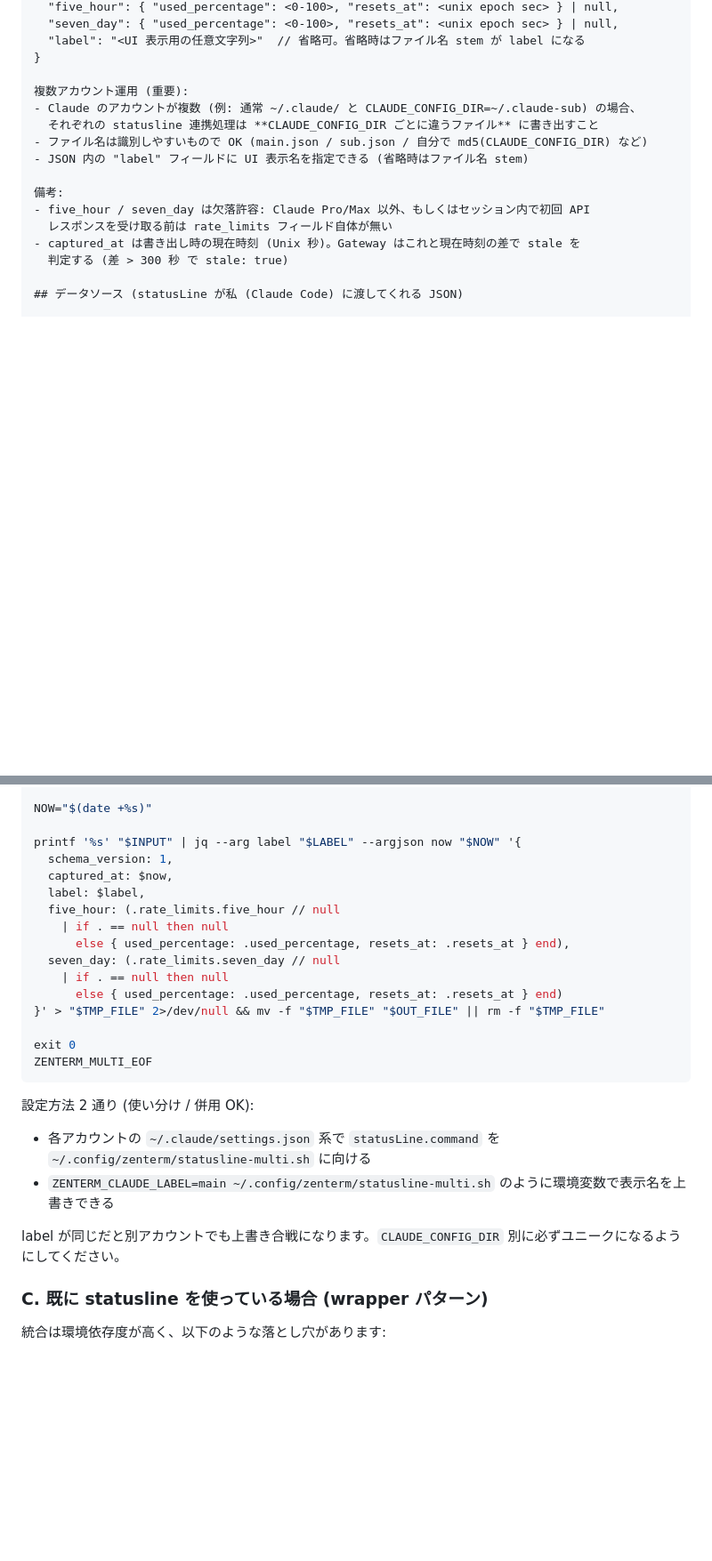
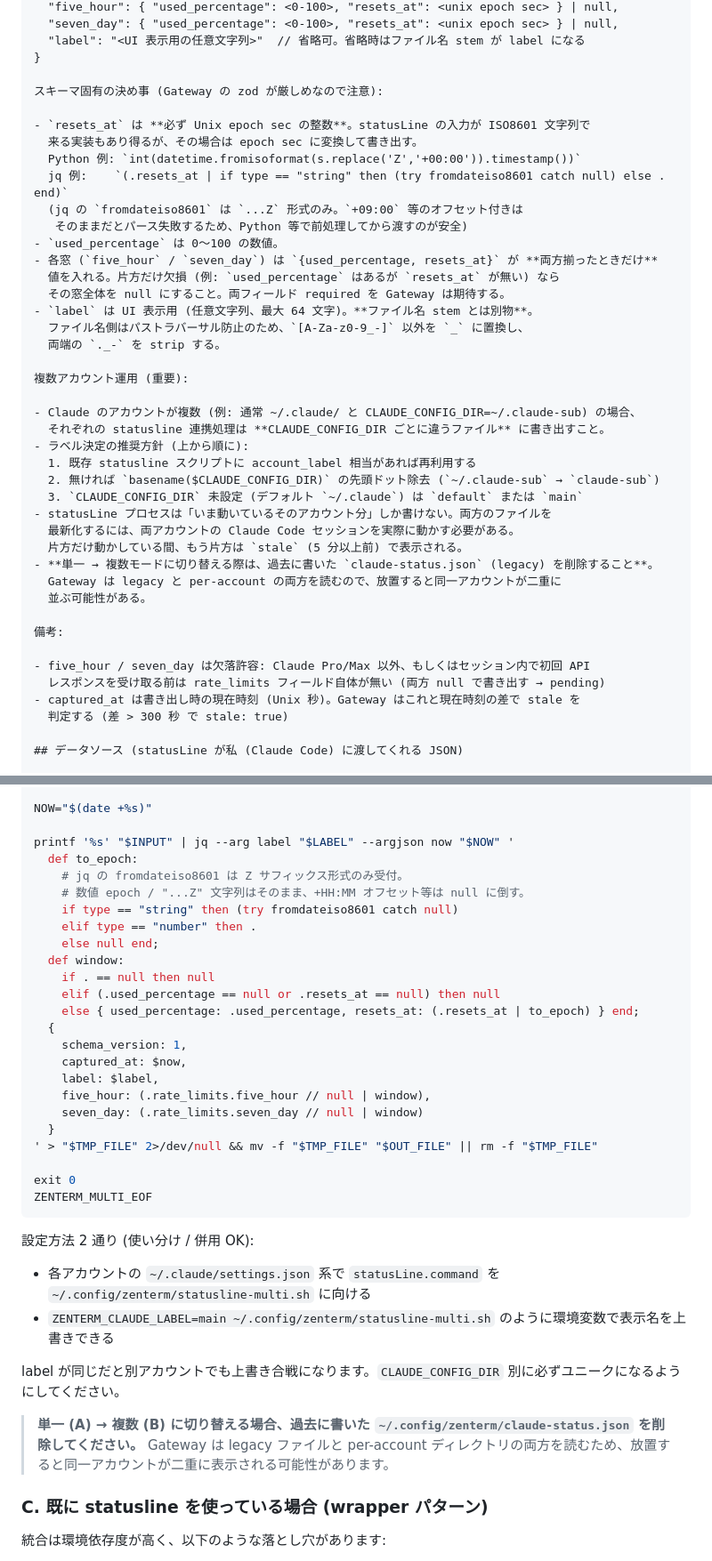
Before and after one commit to phni3j9a/zenterm, a Markdown page: docs/claude-statusline.md, 2 parts joined by grey strips. Shown at 89% size. Drawn GitHub-style; blank space fills up the shorter version.

```diff
--- a/docs/claude-statusline.md
+++ b/docs/claude-statusline.md
@@ -78,15 +95,41 @@ ZenTerm Gateway (この PC で稼働) に Claude Code の rate_limits を渡す
   "label": "<UI 表示用の任意文字列>"  // 省略可。省略時はファイル名 stem が label になる
 }
 
+スキーマ固有の決め事 (Gateway の zod が厳しめなので注意):
+
+- `resets_at` は **必ず Unix epoch sec の整数**。statusLine の入力が ISO8601 文字列で
+  来る実装もあり得るが、その場合は epoch sec に変換して書き出す。
+  Python 例: `int(datetime.fromisoformat(s.replace('Z','+00:00')).timestamp())`
+  jq 例:    `(.resets_at | if type == "string" then (try fromdateiso8601 catch null) else . end)`
+  (jq の `fromdateiso8601` は `...Z` 形式のみ。`+09:00` 等のオフセット付きは
+   そのままだとパース失敗するため、Python 等で前処理してから渡すのが安全)
+- `used_percentage` は 0〜100 の数値。
+- 各窓 (`five_hour` / `seven_day`) は `{used_percentage, resets_at}` が **両方揃ったときだけ**
+  値を入れる。片方だけ欠損 (例: `used_percentage` はあるが `resets_at` が無い) なら
+  その窓全体を null にすること。両フィールド required を Gateway は期待する。
+- `label` は UI 表示用 (任意文字列、最大 64 文字)。**ファイル名 stem とは別物**。
+  ファイル名側はパストラバーサル防止のため、`[A-Za-z0-9_-]` 以外を `_` に置換し、
+  両端の `._-` を strip する。
+
 複数アカウント運用 (重要):
+
 - Claude のアカウントが複数 (例: 通常 ~/.claude/ と CLAUDE_CONFIG_DIR=~/.claude-sub) の場合、
-  それぞれの statusline 連携処理は **CLAUDE_CONFIG_DIR ごとに違うファイル** に書き出すこと
-- ファイル名は識別しやすいもので OK (main.json / sub.json / 自分で md5(CLAUDE_CONFIG_DIR) など)
-- JSON 内の "label" フィールドに UI 表示名を指定できる (省略時はファイル名 stem)
+  それぞれの statusline 連携処理は **CLAUDE_CONFIG_DIR ごとに違うファイル** に書き出すこと。
+- ラベル決定の推奨方針 (上から順に):
+  1. 既存 statusline スクリプトに account_label 相当があれば再利用する
+  2. 無ければ `basename($CLAUDE_CONFIG_DIR)` の先頭ドット除去 (`~/.claude-sub` → `claude-sub`)
+  3. `CLAUDE_CONFIG_DIR` 未設定 (デフォルト `~/.claude`) は `default` または `main`
+- statusLine プロセスは「いま動いているそのアカウント分」しか書けない。両方のファイルを
+  最新化するには、両アカウントの Claude Code セッションを実際に動かす必要がある。
+  片方だけ動かしている間、もう片方は `stale` (5 分以上前) で表示される。
+- **単一 → 複数モードに切り替える際は、過去に書いた `claude-status.json` (legacy) を削除すること**。
+  Gateway は legacy と per-account の両方を読むので、放置すると同一アカウントが二重に
+  並ぶ可能性がある。
 
 備考:
+
 - five_hour / seven_day は欠落許容: Claude Pro/Max 以外、もしくはセッション内で初回 API
-  レスポンスを受け取る前は rate_limits フィールド自体が無い
+  レスポンスを受け取る前は rate_limits フィールド自体が無い (両方 null で書き出す → pending)
 - captured_at は書き出し時の現在時刻 (Unix 秒)。Gateway はこれと現在時刻の差で stale を
   判定する (差 > 300 秒 で stale: true)
 
@@ -227,17 +286,25 @@ TMP_FILE="$(mktemp "$OUT_DIR/${LABEL}.XXXXXX.json")"
 
 NOW="$(date +%s)"
 
-printf '%s' "$INPUT" | jq --arg label "$LABEL" --argjson now "$NOW" '{
-  schema_version: 1,
-  captured_at: $now,
-  label: $label,
-  five_hour: (.rate_limits.five_hour // null
-    | if . == null then null
-      else { used_percentage: .used_percentage, resets_at: .resets_at } end),
-  seven_day: (.rate_limits.seven_day // null
-    | if . == null then null
-      else { used_percentage: .used_percentage, resets_at: .resets_at } end)
-}' > "$TMP_FILE" 2>/dev/null && mv -f "$TMP_FILE" "$OUT_FILE" || rm -f "$TMP_FILE"
+printf '%s' "$INPUT" | jq --arg label "$LABEL" --argjson now "$NOW" '
+  def to_epoch:
+    # jq の fromdateiso8601 は Z サフィックス形式のみ受付。
+    # 数値 epoch / "...Z" 文字列はそのまま、+HH:MM オフセット等は null に倒す。
+    if type == "string" then (try fromdateiso8601 catch null)
+    elif type == "number" then .
+    else null end;
+  def window:
+    if . == null then null
+    elif (.used_percentage == null or .resets_at == null) then null
+    else { used_percentage: .used_percentage, resets_at: (.resets_at | to_epoch) } end;
+  {
+    schema_version: 1,
+    captured_at: $now,
+    label: $label,
+    five_hour: (.rate_limits.five_hour // null | window),
+    seven_day: (.rate_limits.seven_day // null | window)
+  }
+' > "$TMP_FILE" 2>/dev/null && mv -f "$TMP_FILE" "$OUT_FILE" || rm -f "$TMP_FILE"
 
 exit 0
 ZENTERM_MULTI_EOF
@@ -248,6 +315,9 @@ ZENTERM_MULTI_EOF
 - `ZENTERM_CLAUDE_LABEL=main ~/.config/zenterm/statusline-multi.sh` のように環境変数で表示名を上書きできる
 
 label が同じだと別アカウントでも上書き合戦になります。`CLAUDE_CONFIG_DIR` 別に必ずユニークになるようにしてください。
+
+> **単一 (A) → 複数 (B) に切り替える場合、過去に書いた `~/.config/zenterm/claude-status.json` を削除してください。**
+> Gateway は legacy ファイルと per-account ディレクトリの両方を読むため、放置すると同一アカウントが二重に表示される可能性があります。
 
 ### C. 既に statusline を使っている場合 (wrapper パターン)
 
```
Also changed, not shown: other parts of docs/claude-statusline.md (+51 -17 lines).
